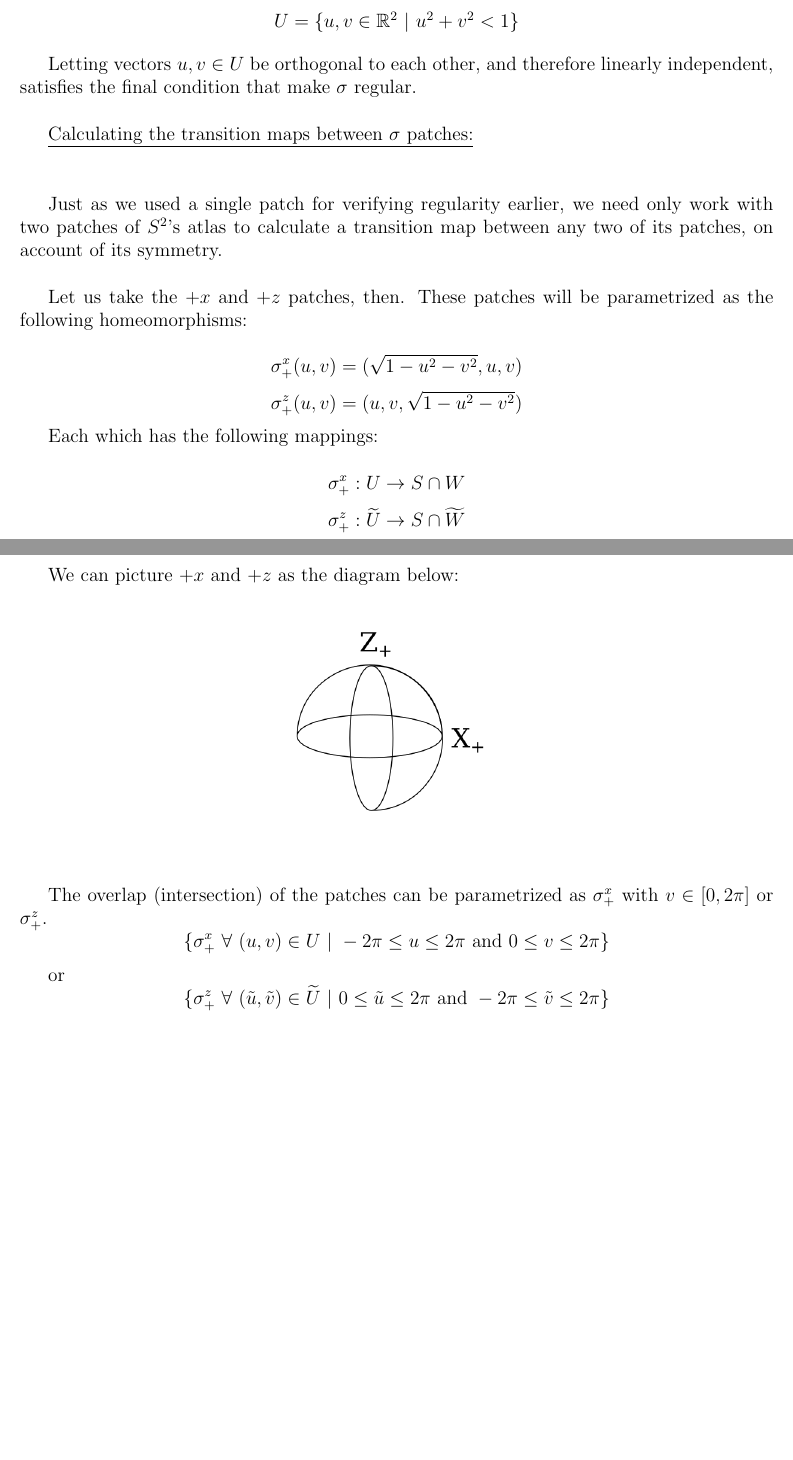
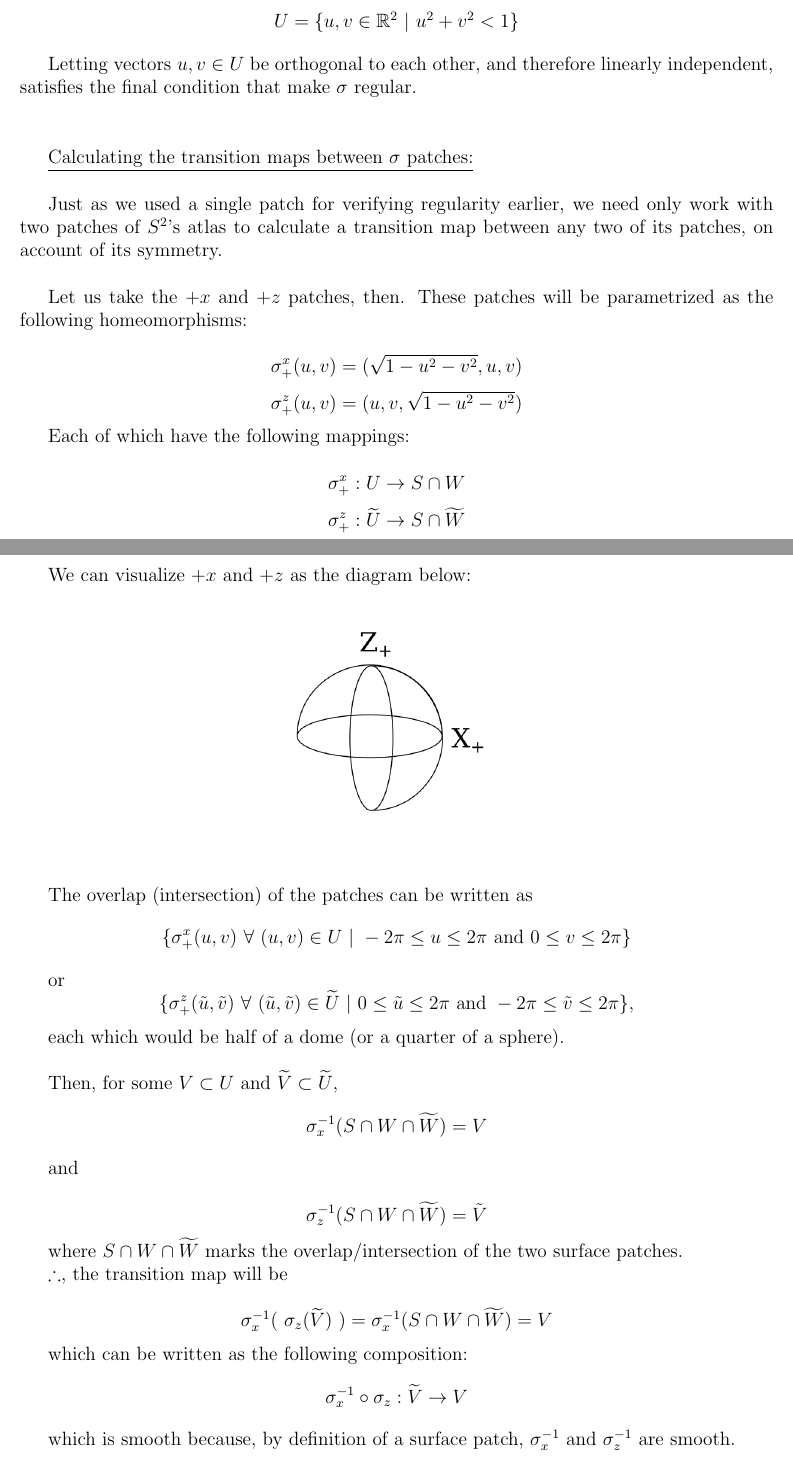
Before and after one commit to mattConn/differential-geometry-exercises, a LaTeX document (src/4-2-2.tex): two parts of pages 2 and 3 of 3, joined at a grey line, cut so that both start at the same text, the shorter picture padded with empty space. Compiled offline with pdfLaTeX.

Commit message:
completion of 4-2-2

```diff
--- a/src/4-2-2.tex
+++ b/src/4-2-2.tex
@@ -71,9 +71,9 @@ $$
 U = \lbrace u,v \in \mathbb{R}^2 \ | \ u^2 + v^2 < 1 \rbrace
 $$
 \indent
-Letting vectors $u, v \in U$ be orthogonal to each other, and therefore linearly independent, satisfies the final condition that make $\sigma$ regular.\\
+Letting vectors $u, v \in U$ be orthogonal to each other, and therefore linearly independent, satisfies the final condition that make $\sigma$ regular.\\\\
 
-\underline{Calculating the transition maps between $\sigma$ patches:}\\\\
+\underline{Calculating the transition maps between $\sigma$ patches:}\\
 \indent
 
 Just as we used a single patch for verifying regularity earlier, we need only work with two patches of $S^2$'s atlas to calculate a transition map between any two of its patches, on account of its symmetry.\\
@@ -87,7 +87,7 @@ $$
 \sigma^{z}_{+}(u,v) = (u ,v, \sqrt{1-u^2-v^2})
 $$
 
-Each which has the following mappings:
+Each of which have the following mappings:
 
 $$
 \sigma^{x}_{+} : U \rightarrow S \cap W
@@ -98,7 +98,7 @@ $$
 
 \clearpage
 
-We can picture $+x$ and $+z$ as the diagram below:
+We can visualize $+x$ and $+z$ as the diagram below:
 
 \begin{figure}[h!]
   \centering
@@ -108,17 +108,45 @@ We can picture $+x$ and $+z$ as the diagram below:
   \end{figure}
 	\indent
 
-The overlap (intersection) of the patches can be parametrized as $\sigma^{x}_{+}$ with $v \in [0,2\pi]$ or $\sigma^{z}_{+}$.
+The overlap (intersection) of the patches can be written as
 $$
-\lbrace \sigma^{x}_{+}  \ \forall \ (u, v) \in U  \ | \ -2\pi \leq u \leq 2\pi  \ \textrm{and} \ 0 \leq v \leq 2\pi  \rbrace
+\lbrace \sigma^{x}_{+}(u,v)  \ \forall \ (u, v) \in U  \ | \ -2\pi \leq u \leq 2\pi  \ \textrm{and} \ 0 \leq v \leq 2\pi  \rbrace
 $$
 \indent
 or
 $$
-\lbrace \sigma^{z}_{+}  \ \forall \ (\tilde u, \tilde v) \in \widetilde{U}  \ | \  0 \leq \tilde u \leq 2\pi  \ \textrm{and} \ -2\pi \leq \tilde v \leq 2\pi \rbrace
+\lbrace \sigma^{z}_{+}(\tilde u, \tilde v)  \ \forall \ (\tilde u, \tilde v) \in \widetilde{U}  \ | \  0 \leq \tilde u \leq 2\pi  \ \textrm{and} \ -2\pi \leq \tilde v \leq 2\pi \rbrace,
 $$
 
+each which would be half of a dome (or a quarter of a sphere).\\
 
+\indent
+Then, for some $V \subset U$ and $\widetilde V \subset \widetilde U$,
+$$
+\sigma^{-1}_{x}(S \cap W \cap \widetilde W) = V
+$$
+
+\indent
+and
+
+$$
+\sigma^{-1}_{z}(S \cap W \cap \widetilde W) = \tilde V
+$$
+
+where $S \cap W \cap \widetilde W $ marks the overlap/intersection of the two surface patches.\\
+\indent
+$\therefore$, the transition map will be
+
+$$
+\sigma^{-1}_{x}( \ \sigma_{z}(\widetilde V)  \ ) = \sigma^{-1}_{x}(S \cap W \cap \widetilde W) = V
+$$
+
+which can be written as the following composition:
+$$
+\sigma^{-1}_{x} \circ \sigma_{z} : \widetilde V \rightarrow V
+$$
+
+which is smooth because, by definition of a surface patch, $\sigma^{-1}_{x}$ and $\sigma^{-1}_{z}$ are smooth.
 
 \end{document}
 This is never printed
```
Also changed, not shown: 4-2-2.pdf (added), src/4-2-2.tex (2 more changed lines).
